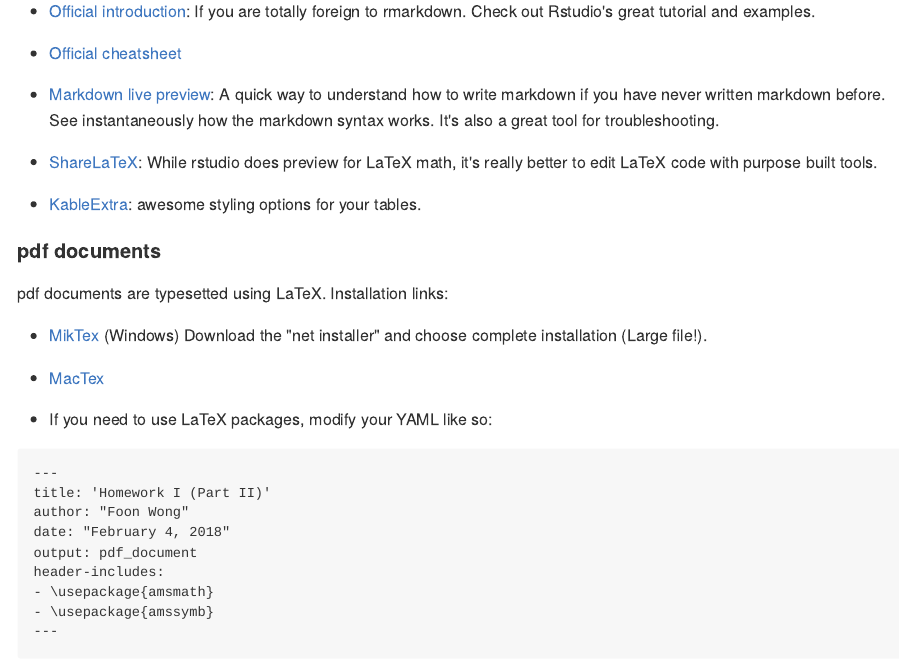
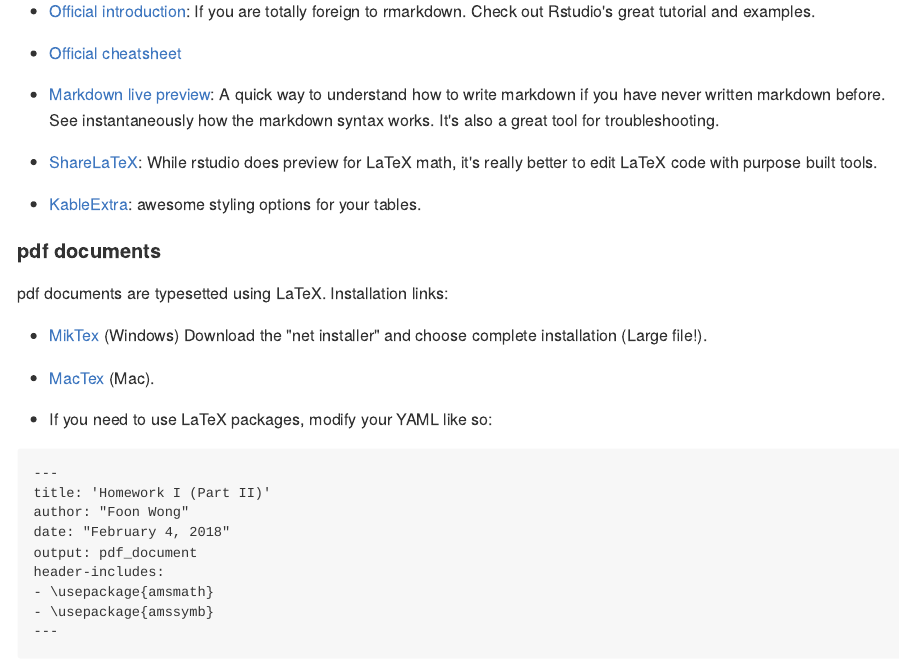
Before and after one commit to foonwong/rmarkdown-quickstart, an R Markdown document (README.rmd): the page in a window 1100 px wide, from 1060 px down. The pictures show the output file README.md that the author committed with the source, drawn offline in the style of GitHub.

Commit message:
line break

```diff
--- a/README.rmd
+++ b/README.rmd
@@ -49,7 +49,7 @@ If you are totally foreign to rmarkdown. Check out Rstudio's great tutorial and
 pdf documents are typesetted using LaTeX. Installation links:
 - [MikTex](https://miktex.org/download) (Windows) Download the "net installer" and choose complete installation (Large file!).
 
-- [MacTex](https://tug.org/mactex/mactex-download.html)
+- [MacTex](https://tug.org/mactex/mactex-download.html) (Mac).
 
 - If you need to use LaTeX packages, modify your YAML like so:
 
```
Also changed, not shown: README.md.
